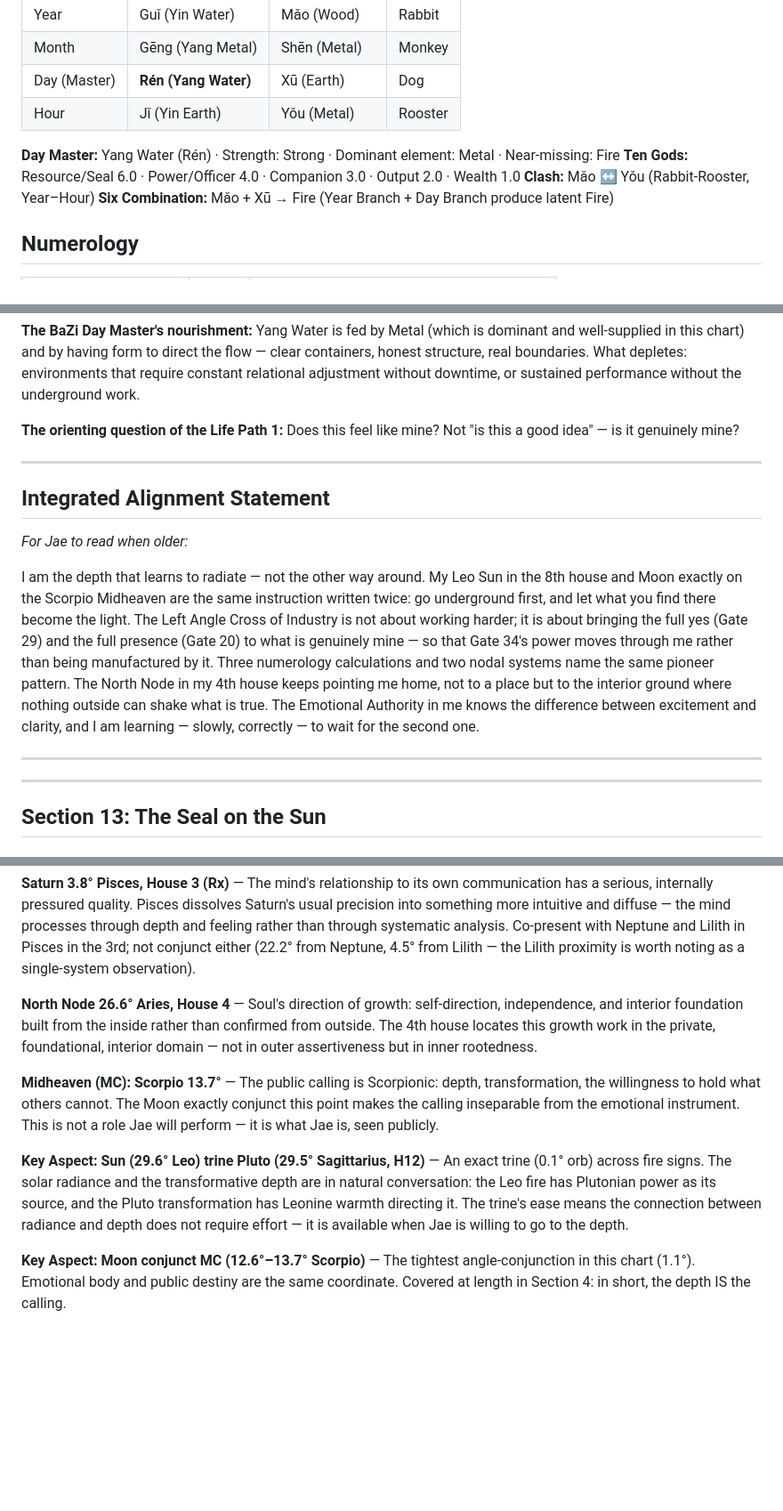
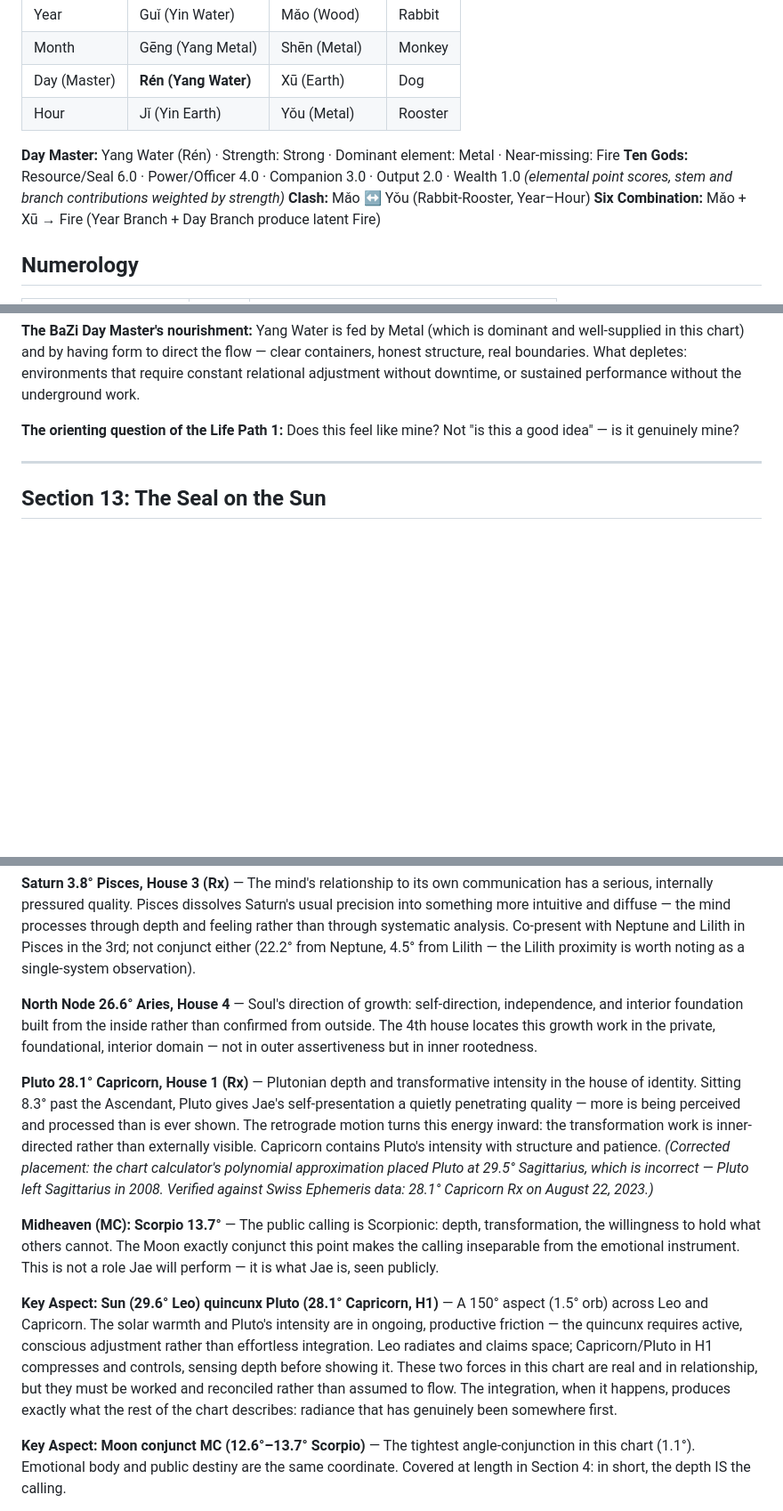
Before and after one commit to jamiemettenbrink-create/chart-synthesis, a Markdown page: output/jae-verde-jarman.md, 3 parts joined by grey strips. Shown at 89% size. Rendered like a GitHub page; blank space fills up the shorter version.

```diff
--- a/output/jae-verde-jarman.md
+++ b/output/jae-verde-jarman.md
@@ -74,7 +74,7 @@
 | Hour | Jǐ (Yin Earth) | Yǒu (Metal) | Rooster |
 
 **Day Master:** Yang Water (Rén) · Strength: Strong · Dominant element: Metal · Near-missing: Fire
-**Ten Gods:** Resource/Seal 6.0 · Power/Officer 4.0 · Companion 3.0 · Output 2.0 · Wealth 1.0
+**Ten Gods:** Resource/Seal 6.0 · Power/Officer 4.0 · Companion 3.0 · Output 2.0 · Wealth 1.0 *(elemental point scores, stem and branch contributions weighted by strength)*
 **Clash:** Mǎo ↔ Yǒu (Rabbit-Rooster, Year–Hour)
 **Six Combination:** Mǎo + Xū → Fire (Year Branch + Day Branch produce latent Fire)
 
@@ -326,15 +330,6 @@ The BaZi near-absent Fire says: visibility, joy, passion, and the willingness to
 
 ---
 
-## Integrated Alignment Statement
-
-*For Jae to read when older:*
-
-I am the depth that learns to radiate — not the other way around. My Leo Sun in the 8th house and Moon exactly on the Scorpio Midheaven are the same instruction written twice: go underground first, and let what you find there become the light. The Left Angle Cross of Industry is not about working harder; it is about bringing the full yes (Gate 29) and the full presence (Gate 20) to what is genuinely mine — so that Gate 34's power moves through me rather than being manufactured by it. Three numerology calculations and two nodal systems name the same pioneer pattern. The North Node in my 4th house keeps pointing me home, not to a place but to the interior ground where nothing outside can shake what is true. The Emotional Authority in me knows the difference between excitement and clarity, and I am learning — slowly, correctly — to wait for the second one.
-
----
----
-
 ## Section 13: The Seal on the Sun
 
 ### "An Unsealed Letter"
@@ -383,9 +378,11 @@ The question this symbol places in front of Jae: what is still being kept in the
 
 **North Node 26.6° Aries, House 4** — Soul's direction of growth: self-direction, independence, and interior foundation built from the inside rather than confirmed from outside. The 4th house locates this growth work in the private, foundational, interior domain — not in outer assertiveness but in inner rootedness.
 
+**Pluto 28.1° Capricorn, House 1 (Rx)** — Plutonian depth and transformative intensity in the house of identity. Sitting 8.3° past the Ascendant, Pluto gives Jae's self-presentation a quietly penetrating quality — more is being perceived and processed than is ever shown. The retrograde motion turns this energy inward: the transformation work is inner-directed rather than externally visible. Capricorn contains Pluto's intensity with structure and patience. *(Corrected placement: the chart calculator's polynomial approximation placed Pluto at 29.5° Sagittarius, which is incorrect — Pluto left Sagittarius in 2008. Verified against Swiss Ephemeris data: 28.1° Capricorn Rx on August 22, 2023.)*
+
 **Midheaven (MC): Scorpio 13.7°** — The public calling is Scorpionic: depth, transformation, the willingness to hold what others cannot. The Moon exactly conjunct this point makes the calling inseparable from the emotional instrument. This is not a role Jae will perform — it is what Jae is, seen publicly.
 
-**Key Aspect: Sun (29.6° Leo) trine Pluto (29.5° Sagittarius, H12)** — An exact trine (0.1° orb) across fire signs. The solar radiance and the transformative depth are in natural conversation: the Leo fire has Plutonian power as its source, and the Pluto transformation has Leonine warmth directing it. The trine's ease means the connection between radiance and depth does not require effort — it is available when Jae is willing to go to the depth.
+**Key Aspect: Sun (29.6° Leo) quincunx Pluto (28.1° Capricorn, H1)** — A 150° aspect (1.5° orb) across Leo and Capricorn. The solar warmth and Pluto's intensity are in ongoing, productive friction — the quincunx requires active, conscious adjustment rather than effortless integration. Leo radiates and claims space; Capricorn/Pluto in H1 compresses and controls, sensing depth before showing it. These two forces in this chart are real and in relationship, but they must be worked and reconciled rather than assumed to flow. The integration, when it happens, produces exactly what the rest of the chart describes: radiance that has genuinely been somewhere first.
 
 **Key Aspect: Moon conjunct MC (12.6°–13.7° Scorpio)** — The tightest angle-conjunction in this chart (1.1°). Emotional body and public destiny are the same coordinate. Covered at length in Section 4: in short, the depth IS the calling.
 
```
Also changed, not shown: other parts of output/jae-verde-jarman.md (+11 -7 lines), outputs/jae-verde-jarman.md (+15 -18 lines).
